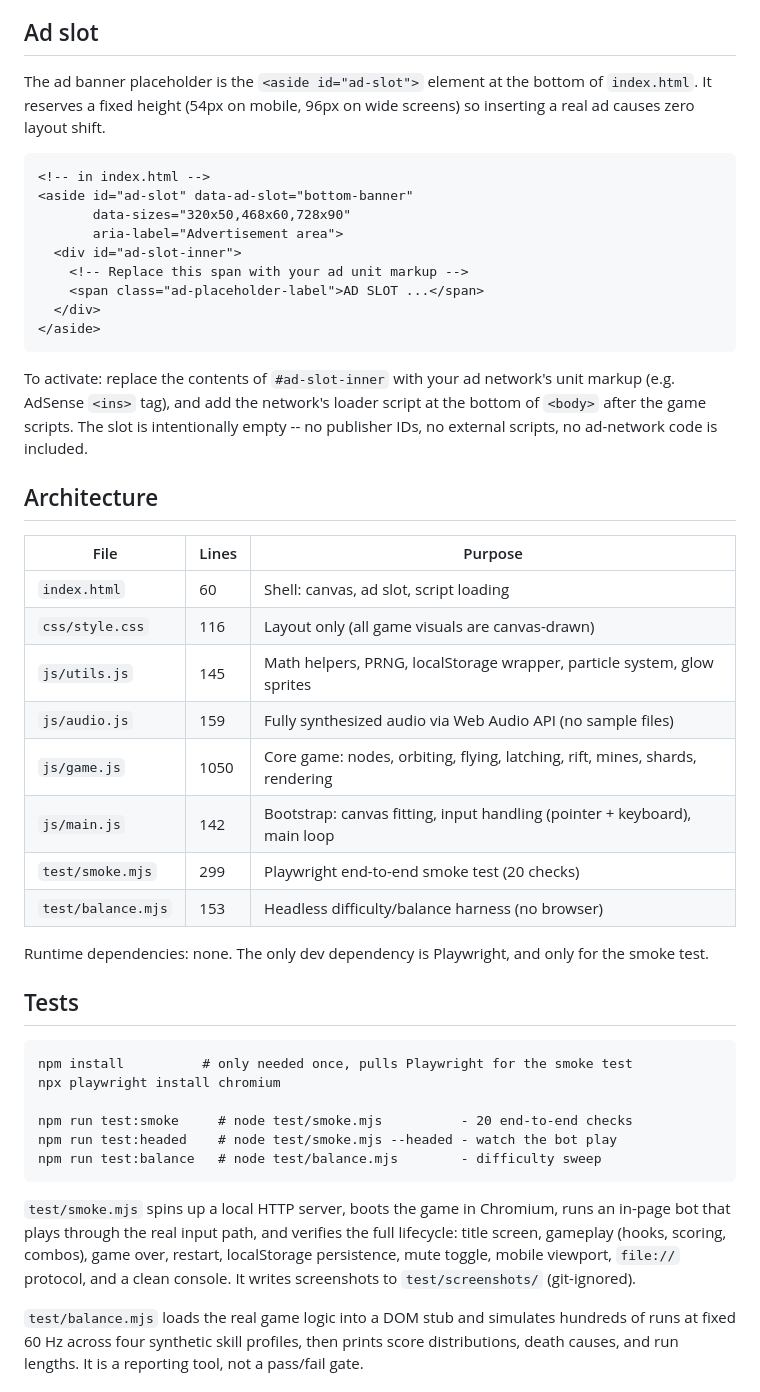
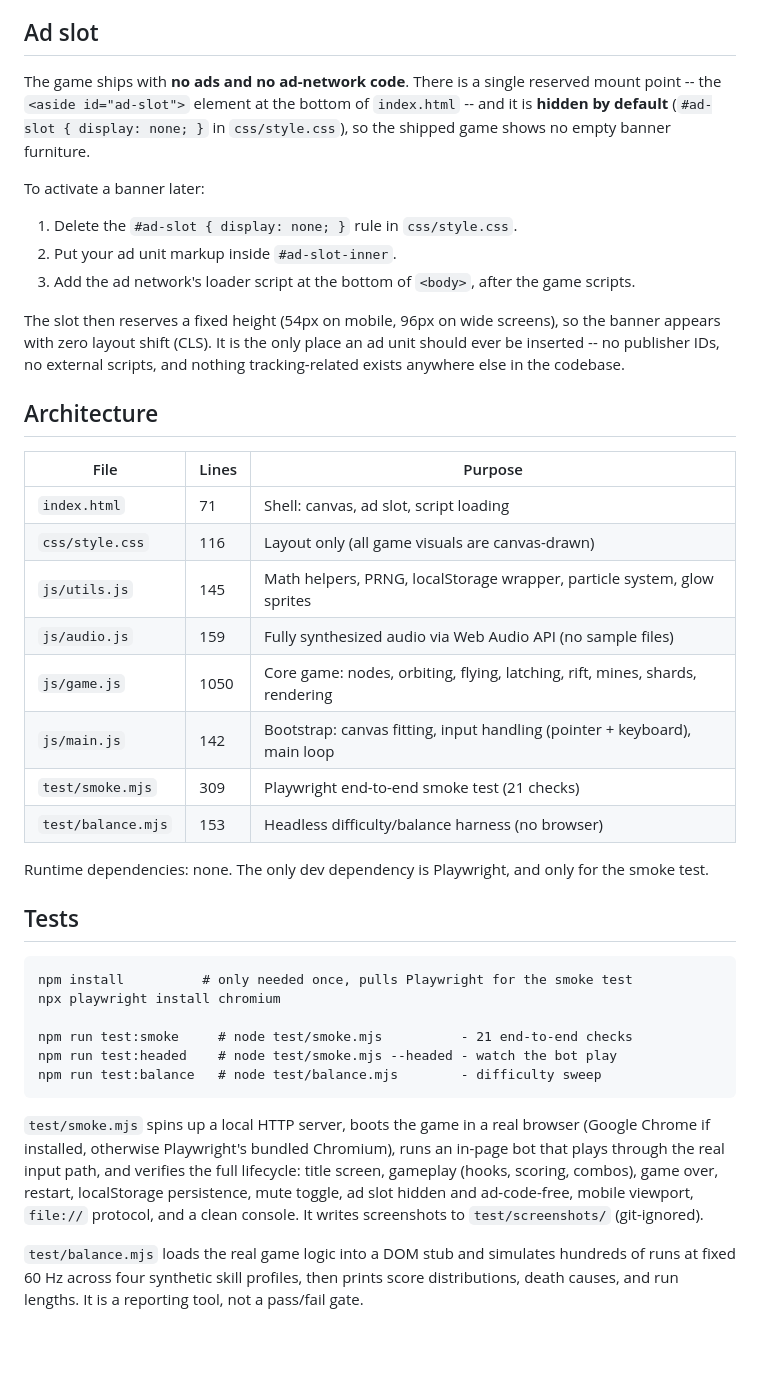
Before and after one commit to leopechnicki/skyhook, a Markdown page: README.md, the part around one of its changes. Drawn GitHub-style; blank space fills up the shorter version.

````diff
--- a/README.md
+++ b/README.md
@@ -79,33 +79,33 @@ SKYHOOK is a fully static site -- four JS files, one CSS file, one HTML file. No
 
 ## Ad slot
 
-The ad banner placeholder is the `<aside id="ad-slot">` element at the bottom of `index.html`. It reserves a fixed height (54px on mobile, 96px on wide screens) so inserting a real ad causes zero layout shift.
+The game ships with **no ads and no ad-network code**. There is a single reserved
+mount point -- the `<aside id="ad-slot">` element at the bottom of `index.html` --
+and it is **hidden by default** (`#ad-slot { display: none; }` in `css/style.css`),
+so the shipped game shows no empty banner furniture.
 
-```html
-<!-- in index.html -->
-<aside id="ad-slot" data-ad-slot="bottom-banner"
-       data-sizes="320x50,468x60,728x90"
-       aria-label="Advertisement area">
-  <div id="ad-slot-inner">
-    <!-- Replace this span with your ad unit markup -->
-    <span class="ad-placeholder-label">AD SLOT ...</span>
-  </div>
-</aside>
-```
+To activate a banner later:
 
-To activate: replace the contents of `#ad-slot-inner` with your ad network's unit markup (e.g. AdSense `<ins>` tag), and add the network's loader script at the bottom of `<body>` after the game scripts. The slot is intentionally empty -- no publisher IDs, no external scripts, no ad-network code is included.
+1. Delete the `#ad-slot { display: none; }` rule in `css/style.css`.
+2. Put your ad unit markup inside `#ad-slot-inner`.
+3. Add the ad network's loader script at the bottom of `<body>`, after the game scripts.
+
+The slot then reserves a fixed height (54px on mobile, 96px on wide screens), so the
+banner appears with zero layout shift (CLS). It is the only place an ad unit should
+ever be inserted -- no publisher IDs, no external scripts, and nothing tracking-related
+exists anywhere else in the codebase.
 
 ## Architecture
 
 | File | Lines | Purpose |
 |---|---|---|
-| `index.html` | 60 | Shell: canvas, ad slot, script loading |
+| `index.html` | 71 | Shell: canvas, ad slot, script loading |
 | `css/style.css` | 116 | Layout only (all game visuals are canvas-drawn) |
 | `js/utils.js` | 145 | Math helpers, PRNG, localStorage wrapper, particle system, glow sprites |
 | `js/audio.js` | 159 | Fully synthesized audio via Web Audio API (no sample files) |
 | `js/game.js` | 1050 | Core game: nodes, orbiting, flying, latching, rift, mines, shards, rendering |
 | `js/main.js` | 142 | Bootstrap: canvas fitting, input handling (pointer + keyboard), main loop |
-| `test/smoke.mjs` | 299 | Playwright end-to-end smoke test (20 checks) |
+| `test/smoke.mjs` | 309 | Playwright end-to-end smoke test (21 checks) |
 | `test/balance.mjs` | 153 | Headless difficulty/balance harness (no browser) |
 
 Runtime dependencies: none. The only dev dependency is Playwright, and only for the smoke test.
@@ -116,12 +116,12 @@ Runtime dependencies: none. The only dev dependency is Playwright, and only for
 npm install          # only needed once, pulls Playwright for the smoke test
 npx playwright install chromium
 
-npm run test:smoke     # node test/smoke.mjs          - 20 end-to-end checks
+npm run test:smoke     # node test/smoke.mjs          - 21 end-to-end checks
 npm run test:headed    # node test/smoke.mjs --headed - watch the bot play
 npm run test:balance   # node test/balance.mjs        - difficulty sweep
 ```
 
-`test/smoke.mjs` spins up a local HTTP server, boots the game in Chromium, runs an in-page bot that plays through the real input path, and verifies the full lifecycle: title screen, gameplay (hooks, scoring, combos), game over, restart, localStorage persistence, mute toggle, mobile viewport, `file://` protocol, and a clean console. It writes screenshots to `test/screenshots/` (git-ignored).
+`test/smoke.mjs` spins up a local HTTP server, boots the game in a real browser (Google Chrome if installed, otherwise Playwright's bundled Chromium), runs an in-page bot that plays through the real input path, and verifies the full lifecycle: title screen, gameplay (hooks, scoring, combos), game over, restart, localStorage persistence, mute toggle, ad slot hidden and ad-code-free, mobile viewport, `file://` protocol, and a clean console. It writes screenshots to `test/screenshots/` (git-ignored).
 
 `test/balance.mjs` loads the real game logic into a DOM stub and simulates hundreds of runs at fixed 60 Hz across four synthetic skill profiles, then prints score distributions, death causes, and run lengths. It is a reporting tool, not a pass/fail gate.
 
````
Also changed, not shown: other parts of README.md (+1 -1 lines), docs/screenshot-gameover.png, docs/screenshot-playing.png, docs/screenshot-title.png, screenshot.png (added), 3 other files.
